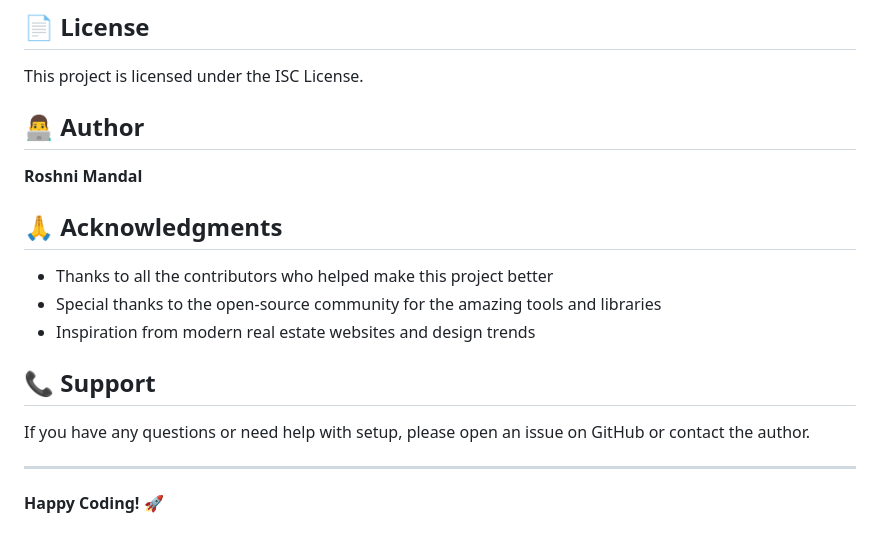
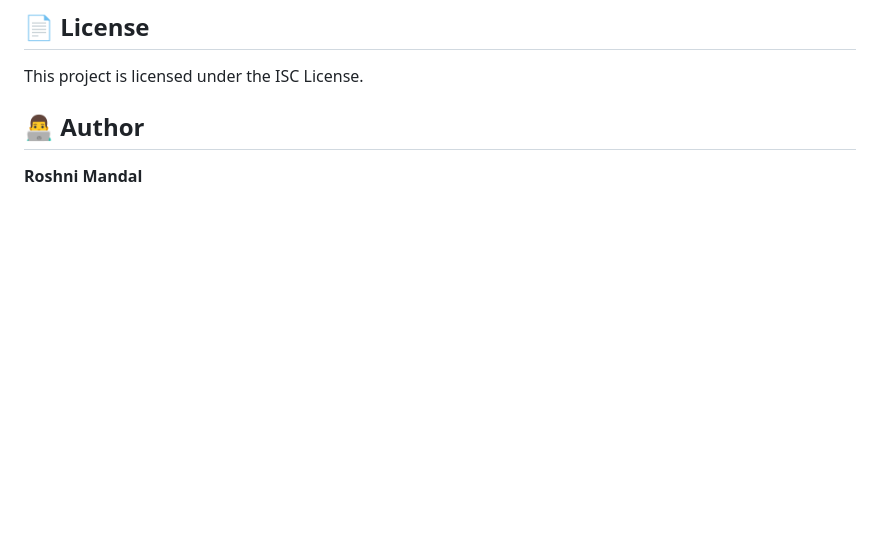
Before and after one commit to rmandalgrid/Advanced-Landing-Page, a Markdown page: README.md, the part around the change. GitHub-like rendering; blank space fills up the shorter version.

```diff
--- a/README.md
+++ b/README.md
@@ -222,17 +222,3 @@ This project is licensed under the ISC License.
 ## 👨‍💻 Author
 
 **Roshni Mandal**
-
-## 🙏 Acknowledgments
-
-- Thanks to all the contributors who helped make this project better
-- Special thanks to the open-source community for the amazing tools and libraries
-- Inspiration from modern real estate websites and design trends
-
-## 📞 Support
-
-If you have any questions or need help with setup, please open an issue on GitHub or contact the author.
-
----
-
-**Happy Coding! 🚀**
```
